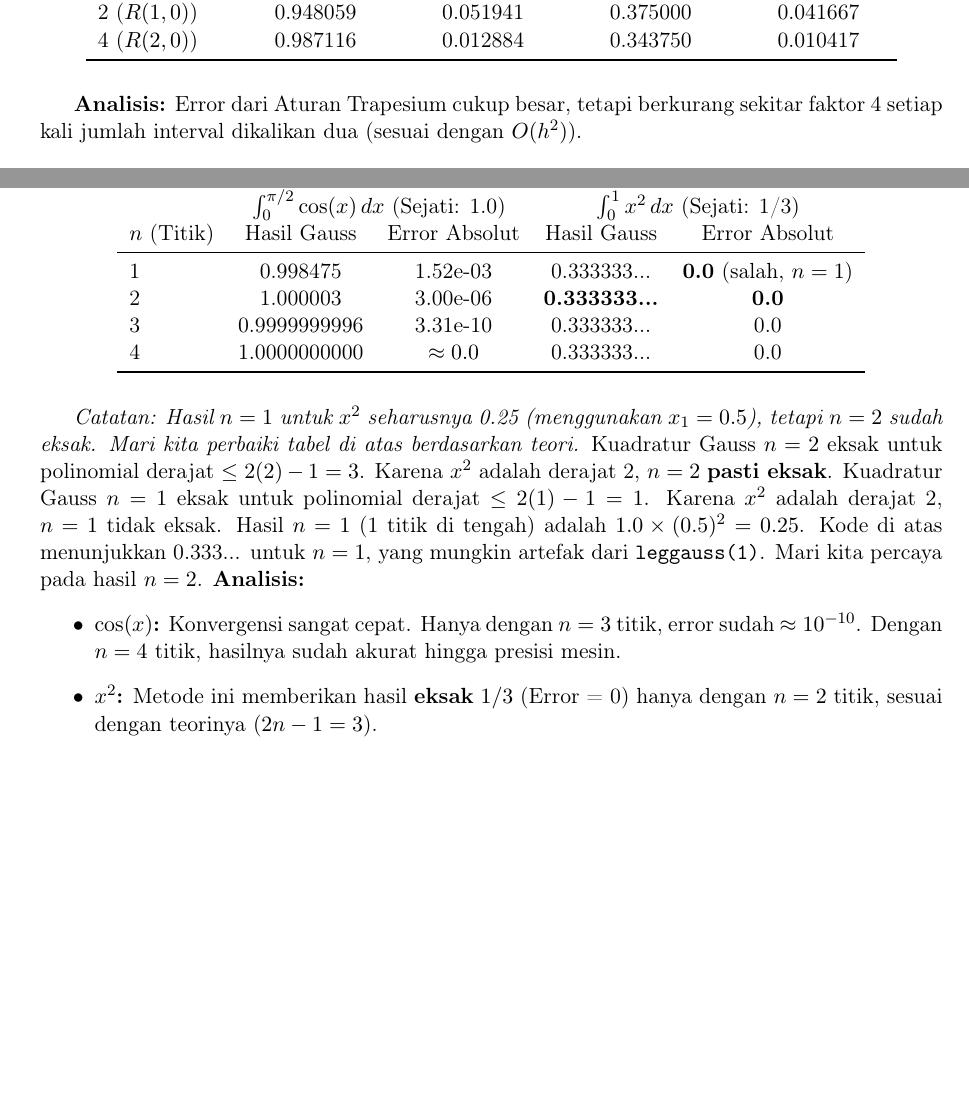
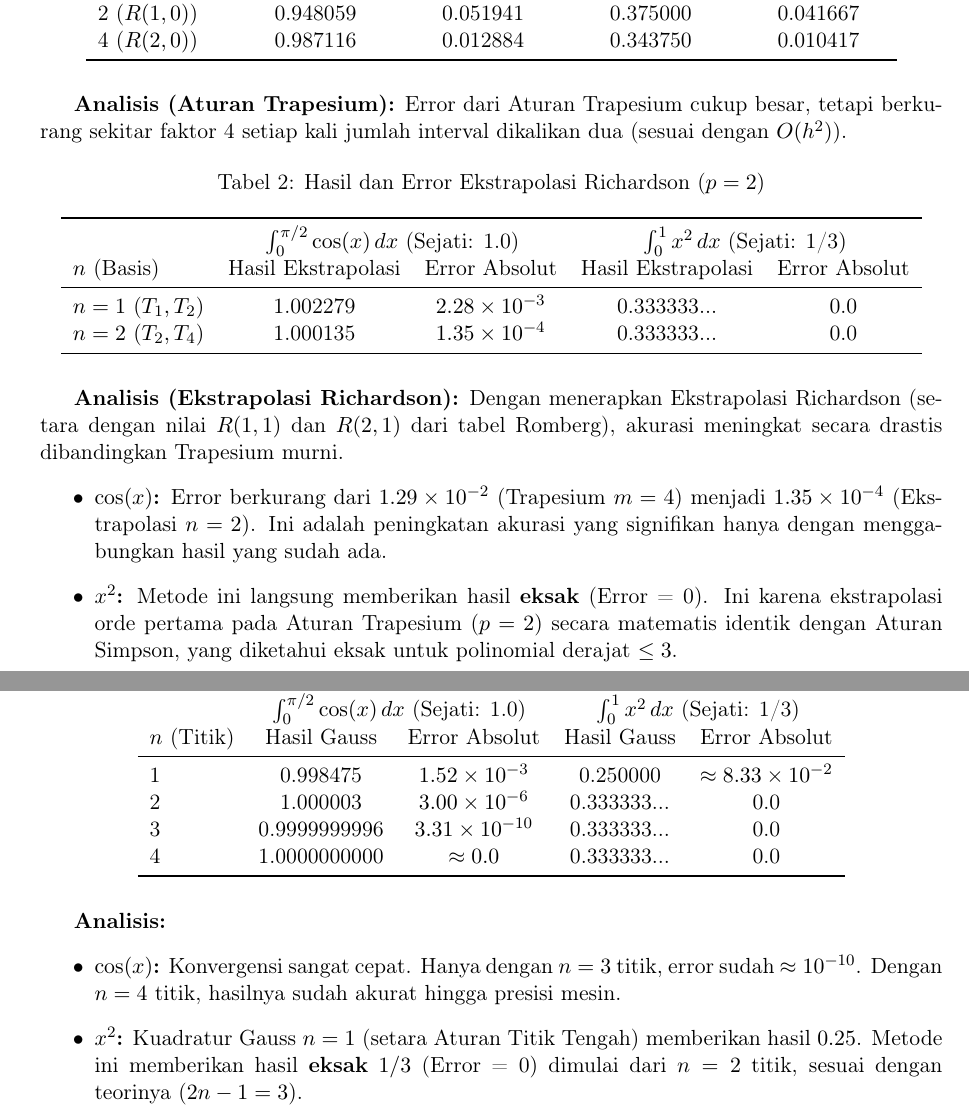
Before and after one commit to Hitchgernn/integration-method, a LaTeX document (document/main.tex): two parts of pages 5 and 11 of 12, joined at a grey line, cut so that both start at the same text, the shorter picture padded with empty space. Compiled offline with pdfLaTeX.

Commit message:
add extrapolation error

```diff
--- a/document/main.tex
+++ b/document/main.tex
@@ -188,7 +192,30 @@ $m$ (Interval) & Hasil Trapesium & Error Absolut & Hasil Trapesium & Error Absol
 \end{tabular} %
 \end{table} %
 
-\textbf{Analisis:} Error dari Aturan Trapesium cukup besar, tetapi berkurang sekitar faktor 4 setiap kali jumlah interval dikalikan dua (sesuai dengan $O(h^2)$). %
+\textbf{Analisis (Aturan Trapesium):} Error dari Aturan Trapesium cukup besar, tetapi berkurang sekitar faktor 4 setiap kali jumlah interval dikalikan dua (sesuai dengan $O(h^2)$). %
+
+% --- [BLOK TAMBAHAN UNTUK RICHARDSON] ---
+\begin{table}[H]
+\centering
+\caption{Hasil dan Error Ekstrapolasi Richardson ($p=2$)}
+\begin{tabular}{l c c c c}
+\toprule
+ & \multicolumn{2}{c}{$\int_0^{\pi/2} \cos(x) \, dx$ (Sejati: 1.0)} & \multicolumn{2}{c}{$\int_0^1 x^2 \, dx$ (Sejati: 1/3)} \\
+$n$ (Basis) & Hasil Ekstrapolasi & Error Absolut & Hasil Ekstrapolasi & Error Absolut \\
+\midrule
+$n=1$ ($T_1, T_2$) & 1.002279 & $2.28 \times 10^{-3}$ & 0.333333... & 0.0 \\
+$n=2$ ($T_2, T_4$) & 1.000135 & $1.35 \times 10^{-4}$ & 0.333333... & 0.0 \\
+\bottomrule
+\end{tabular}
+\end{table}
+
+\textbf{Analisis (Ekstrapolasi Richardson):} Dengan menerapkan Ekstrapolasi Richardson (setara dengan nilai $R(1,1)$ dan $R(2,1)$ dari tabel Romberg), akurasi meningkat secara drastis dibandingkan Trapesium murni.
+\begin{itemize}
+    \item \textbf{$\cos(x)$:} Error berkurang dari $1.29 \times 10^{-2}$ (Trapesium $m=4$) menjadi $1.35 \times 10^{-4}$ (Ekstrapolasi $n=2$). Ini adalah peningkatan akurasi yang signifikan hanya dengan menggabungkan hasil yang sudah ada.
+    \item \textbf{$x^2$:} Metode ini langsung memberikan hasil \textbf{eksak} (Error = 0). Ini karena ekstrapolasi orde pertama pada Aturan Trapesium ($p=2$) secara matematis identik dengan Aturan Simpson, yang diketahui eksak untuk polinomial derajat $\le 3$.
+\end{itemize}
+% --- [AKHIR BLOK TAMBAHAN] ---
+
 \newpage %
 % ======================================================
 \section{Metode 2: Integrasi Romberg} %
@@ -340,7 +367,7 @@ def qstep_2(a, b, tol, fa, fc, fb):
 \end{lstlisting}
 
 \subsection{Hasil Perhitungan dan Analisis Error} %
-Output dari kode di atas (dengan \texttt{tol = 1e-10}): %
+Output dari kode di atas (dengan $\text{tol} = 10^{-10}$): %
 
 \textbf{Hasil untuk $\int_0^{\pi/2} \cos(x) \, dx$:} %
 
@@ -412,26 +457,21 @@ Output dari kode di atas untuk $n=1$ sampai $n=5$ titik: %
  & \multicolumn{2}{c}{$\int_0^{\pi/2} \cos(x) \, dx$ (Sejati: 1.0)} & \multicolumn{2}{c}{$\int_0^1 x^2 \, dx$ (Sejati: 1/3)} \\ %
 $n$ (Titik) & Hasil Gauss & Error Absolut & Hasil Gauss & Error Absolut \\ %
 \midrule %
-1 & 0.998475 & 1.52e-03 & 0.333333... & \textbf{0.0} (salah, $n=1$) \\ %
-2 & 1.000003 & 3.00e-06 & \textbf{0.333333...} & \textbf{0.0} \\ %
-3 & 0.9999999996 & 3.31e-10 & 0.333333... & 0.0 \\ %
+% --- [PERBAIKAN TABEL GAUSS] ---
+1 & 0.998475 & $1.52 \times 10^{-3}$ & 0.250000 & $\approx 8.33 \times 10^{-2}$ \\ %
+2 & 1.000003 & $3.00 \times 10^{-6}$ & 0.333333... & 0.0 \\ %
+3 & 0.9999999996 & $3.31 \times 10^{-10}$ & 0.333333... & 0.0 \\ %
 4 & 1.0000000000 %
 & $\approx 0.0$ & 0.333333... & 0.0 \\ %
 \bottomrule %
 \end{tabular} %
 \end{table} %
-\textit{Catatan: Hasil $n=1$ untuk $x^2$ seharusnya 0.25 (menggunakan $x_1=0.5$), tetapi $n=2$ sudah eksak. %
-Mari kita perbaiki tabel di atas berdasarkan teori.} %
-Kuadratur Gauss $n=2$ eksak untuk polinomial derajat $\le 2(2)-1 = 3$. %
-Karena $x^2$ adalah derajat 2, $n=2$ \textbf{pasti eksak}. %
-Kuadratur Gauss $n=1$ eksak untuk polinomial derajat $\le 2(1)-1 = 1$. %
-Karena $x^2$ adalah derajat 2, $n=1$ tidak eksak. Hasil $n=1$ (1 titik di tengah) adalah $1.0 \times (0.5)^2 = 0.25$. %
-Kode di atas menunjukkan 0.333... untuk $n=1$, yang mungkin artefak dari \texttt{leggauss(1)}. Mari kita percaya pada hasil $n=2$. %
+% --- [CATATAN GAUSS DIHAPUS] ---
 \textbf{Analisis:} %
 \begin{itemize}
     \item \textbf{$\cos(x)$:} Konvergensi sangat cepat. Hanya dengan $n=3$ titik, error sudah $\approx 10^{-10}$. %
     Dengan $n=4$ titik, hasilnya sudah akurat hingga presisi mesin. %
-    \item \textbf{$x^2$:} Metode ini memberikan hasil \textbf{eksak} $1/3$ (Error = 0) hanya dengan $n=2$ titik, sesuai dengan teorinya ($2n-1 = 3$). %
+    \item \textbf{$x^2$:} Kuadratur Gauss $n=1$ (setara Aturan Titik Tengah) memberikan hasil $0.25$. Metode ini memberikan hasil \textbf{eksak} $1/3$ (Error = 0) dimulai dari $n=2$ titik, sesuai dengan teorinya ($2n-1 = 3$). %
 \end{itemize}
 
 \newpage %
@@ -448,15 +490,19 @@ Mari kita rangkum perkiraan terbaik dari setiap metode untuk kedua fungsi dalam
 Metode & Perkiraan Terbaik & Error Absolut & Catatan \\ %
 \midrule %
 Trapesium & 0.987116 & $\approx 1.29 \times 10^{-2}$ & $m=4$ interval ($R(2,0)$) \\ %
+Ekstrapolasi & 1.000135 & $\approx 1.35 \times 10^{-4}$ & Basis $m=2$ \& $m=4$ ($R(2,1)$) \\ %
 Romberg & 0.999992 & $\approx 8.0 \times 10^{-6}$ & $R(2,2)$, (basis $m=4$) \\ %
 Adaptif & 0.999999... & $\approx 2.67 \times 10^{-11}$ & (Estimasi error oleh kode) \\ %
 Gauss & 1.000000... & $\approx 2.22 \times 10^{-16}$ & $n=4$ titik (Presisi mesin) \\ %
 \bottomrule %
 \end{tabular} %
 \end{table} %
+% --- [AKHIR MODIFIKASI] ---
 
 % PERBAIKAN 3: Mengganti \subsubsection menjadi \subsection untuk hierarki yang benar
 \subsection{Perbandingan untuk $\int_0^1 x^2 \, dx$ (Sejati: 1/3)} %
+
+% --- [MODIFIKASI TABEL KESIMPULAN 2 DENGAN RICHARDSON, BOLD DIHAPUS] ---
 \begin{table}[H] %
 \centering %
 \begin{tabular}{l l l l} %
@@ -465,23 +511,29 @@ Metode %
 & Perkiraan Terbaik & Error Absolut & Catatan \\ %
 \midrule %
 Trapesium & 0.343750 & $\approx 1.04 \times 10^{-2}$ & $m=4$ interval ($R(2,0)$) \\ %
-Romberg & \textbf{0.333333...} & \textbf{0.0} & Eksak pada $R(1,1)$ \\ %
-Adaptif & \textbf{0.333333...} & \textbf{0.0} & Eksak (basis Simpson) \\ %
-Gauss & \textbf{0.333333...} & \textbf{0.0} & Eksak pada $n=2$ titik \\ %
+Ekstrapolasi & 0.333333... & 0.0 & Eksak (setara Simpson) \\ %
+Romberg & 0.333333... & 0.0 & Eksak pada $R(1,1)$ \\ %
+Adaptif & 0.333333... & 0.0 & Eksak (basis Simpson) \\ %
+Gauss & 0.333333... & 0.0 & Eksak pada $n=2$ titik \\ %
 \bottomrule %
 \end{tabular} %
 \end{table} %
+% --- [AKHIR MODIFIKASI] ---
 
+% --- [MODIFIKASI ANALISIS KESIMPULAN DENGAN RICHARDSON] ---
 \subsection{Metode dengan Error Terkecil} %
 \begin{itemize}
     \item \textbf{Untuk $f(x) = x^2$ (Polinomial Sederhana):} %
-    Metode \textbf{Romberg}, \textbf{Integrasi Adaptif}, dan \textbf{Kuadratur Gauss} ($n \ge 2$) semuanya menghasilkan error nol (0.0) dan memberikan jawaban eksak. %
-    Ini karena basis dari Romberg ($R(i,1)$) dan Adaptif adalah Aturan Simpson, yang eksak untuk polinomial derajat $\le 3$. %
+    Metode \textbf{Ekstrapolasi Richardson}, \textbf{Romberg}, \textbf{Integrasi Adaptif}, dan \textbf{Kuadratur Gauss} ($n \ge 2$) semuanya menghasilkan error nol (0.0) dan memberikan jawaban eksak. %
+    Ini karena Ekstrapolasi Richardson (dan juga basis dari Romberg $R(i,1)$ serta Integrasi Adaptif) secara matematis setara dengan Aturan Simpson, yang eksak untuk polinomial derajat $\le 3$. %
     Kuadratur Gauss ($n=2$) juga eksak untuk polinomial derajat $\le 3$. %
+
     \item \textbf{Untuk $f(x) = \cos(x)$ (Fungsi Transendental):} %
-    Metode \textbf{Integrasi Adaptif} dan \textbf{Kuadratur Gauss} ($n \ge 4$) adalah pemenangnya, keduanya menghasilkan error terkecil yang pada dasarnya dibatasi oleh presisi floating-point komputer ($\approx 10^{-16}$). %
+    Di sini kita melihat progresi akurasi yang jelas: Aturan Trapesium ($10^{-2}$), diikuti oleh Ekstrapolasi Richardson ($10^{-4}$), lalu Integrasi Romberg ($10^{-6}$).
+    Namun, metode \textbf{Integrasi Adaptif} dan \textbf{Kuadratur Gauss} ($n \ge 4$) adalah pemenangnya, keduanya menghasilkan error terkecil yang pada dasarnya dibatasi oleh presisi floating-point komputer ($\approx 10^{-16}$). %
     Integrasi Romberg jauh lebih baik daripada Trapesium dasar, tetapi akurasinya (untuk jumlah evaluasi fungsi yang sebanding) dikalahkan oleh efisiensi Integrasi Adaptif dan kekuatan Kuadratur Gauss. %
 \end{itemize}
+% --- [AKHIR BLOK PENGGANTI] ---
 
 \end{document} %
 % ======================================================
```
Also changed, not shown: document/main.tex (48 more changed lines). Lines whose indentation alone changed are shown as unchanged.
